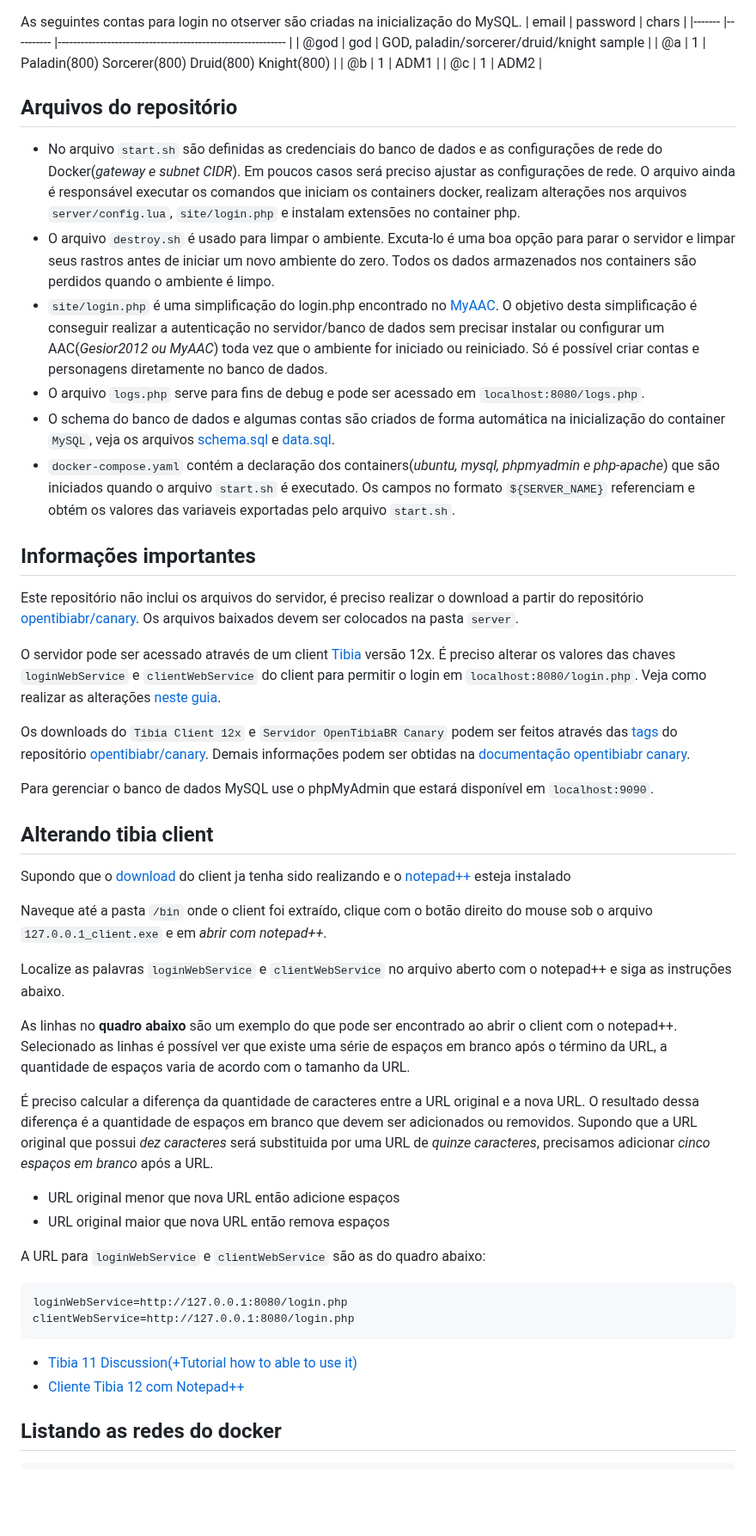
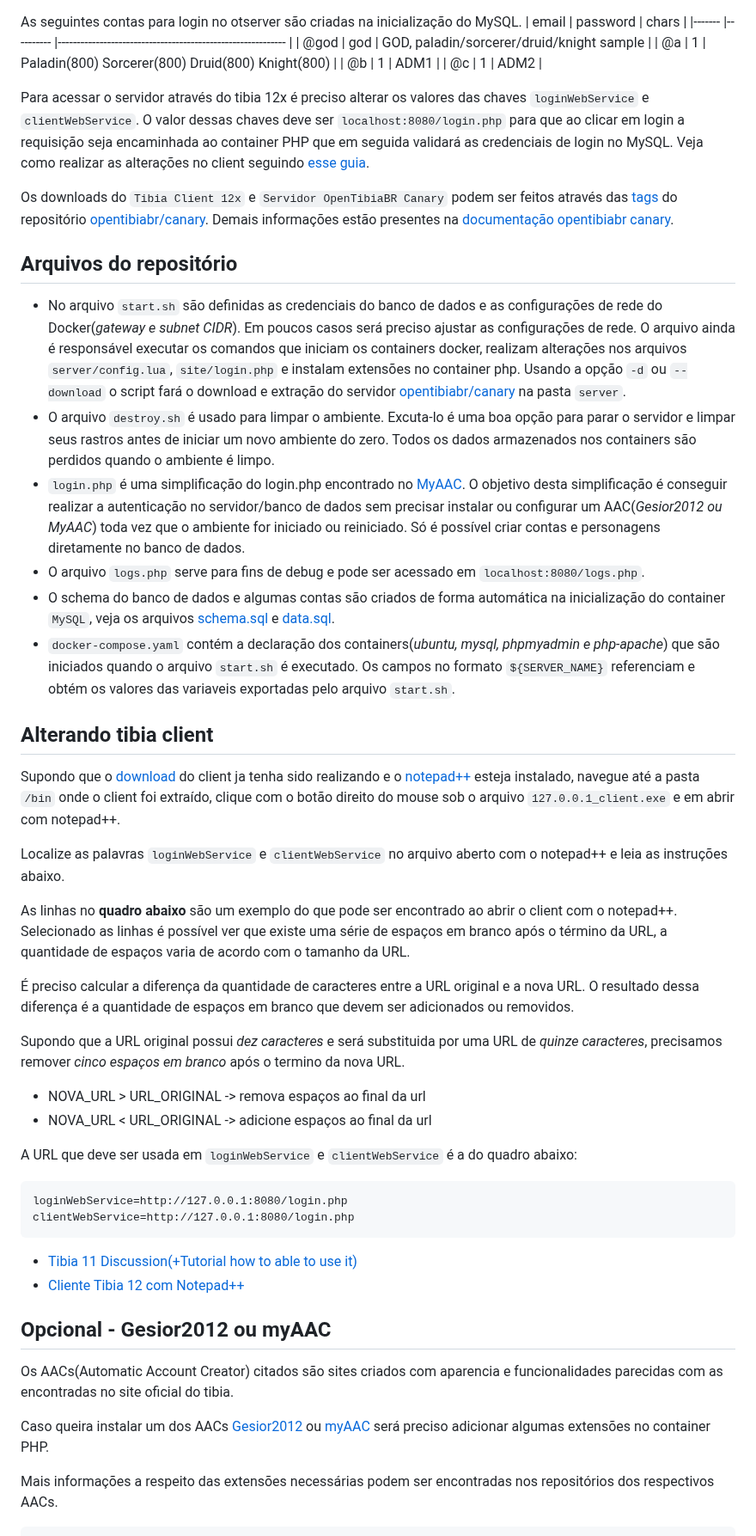
Before and after one commit to RafaelClaumann/dockerized-otserver, a Markdown page: README.md, the part around one of its changes. Shown at 86% size. GitHub-like rendering; blank space fills up the shorter version.

````diff
--- a/README.md
+++ b/README.md
@@ -26,40 +27,33 @@ As seguintes contas para login no otserver são criadas na inicialização do My
 | @b    	| 1        	| ADM1                                                       	|
 | @c    	| 1        	| ADM2                                                       	|
 
+Para acessar o servidor através do tibia 12x é preciso alterar os valores das chaves `loginWebService` e `clientWebService`. O valor dessas chaves deve ser `localhost:8080/login.php` para que ao clicar em login a requisição seja encaminhada ao container PHP que em seguida validará as credenciais de login no MySQL. Veja como realizar as alterações  no client seguindo [esse guia](https://github.com/RafaelClaumann/dockerized-otserver/blob/main/README.md#alterando-tibia-client).
+
+Os downloads do `Tibia Client 12x` e `Servidor OpenTibiaBR Canary` podem ser feitos através das [tags](https://github.com/opentibiabr/canary/tags) do repositório [opentibiabr/canary](https://github.com/opentibiabr/canary). Demais informações estão presentes na [documentação opentibiabr canary](https://docs.opentibiabr.com/home/introduction).
 
 ## Arquivos do repositório
-- No arquivo `start.sh` são definidas as credenciais do banco de dados e as configurações de rede do Docker(_gateway e subnet CIDR_). Em poucos casos será preciso ajustar as configurações de rede. O arquivo ainda é responsável executar os comandos que iniciam os containers docker, realizam alterações nos arquivos `server/config.lua`, `site/login.php` e instalam extensões no container php.
+- No arquivo `start.sh` são definidas as credenciais do banco de dados e as configurações de rede do Docker(_gateway e subnet CIDR_). Em poucos casos será preciso ajustar as configurações de rede. O arquivo ainda é responsável executar os comandos que iniciam os containers docker, realizam alterações nos arquivos `server/config.lua`, `site/login.php` e instalam extensões no container php. Usando a opção `-d` ou `--download` o script fará o download e extração do servidor [opentibiabr/canary](https://github.com/opentibiabr/canary) na pasta `server`.
 - O arquivo `destroy.sh` é usado para limpar o ambiente. Excuta-lo é uma boa opção para parar o servidor e limpar seus rastros antes de iniciar um novo ambiente do zero. Todos os dados armazenados nos containers são perdidos quando o ambiente é limpo.
-- `site/login.php` é uma simplificação do login.php encontrado no [MyAAC](https://github.com/otsoft/myaac/blob/master/login.php). O objetivo desta simplificação é conseguir realizar a autenticação no servidor/banco de dados sem precisar instalar ou configurar um AAC(_Gesior2012 ou MyAAC_) toda vez que o ambiente for iniciado ou reiniciado. Só é possível criar contas e personagens diretamente no banco de dados.
+- `login.php` é uma simplificação do login.php encontrado no [MyAAC](https://github.com/otsoft/myaac/blob/master/login.php). O objetivo desta simplificação é conseguir realizar a autenticação no servidor/banco de dados sem precisar instalar ou configurar um AAC(_Gesior2012 ou MyAAC_) toda vez que o ambiente for iniciado ou reiniciado. Só é possível criar contas e personagens diretamente no banco de dados.
 - O arquivo `logs.php` serve para fins de debug e pode ser acessado em `localhost:8080/logs.php`.
 - O schema do banco de dados e algumas contas são criados de forma automática na inicialização do container `MySQL`, veja os arquivos [schema.sql](https://github.com/RafaelClaumann/dockerized-otserver/blob/main/sql/00-schema.sql) e [data.sql](https://github.com/RafaelClaumann/dockerized-otserver/blob/main/sql/01-data.sql).
 - `docker-compose.yaml` contém a declaração dos containers(_ubuntu, mysql, phpmyadmin e php-apache_) que são iniciados quando o arquivo `start.sh` é executado. Os campos no formato `${SERVER_NAME}` referenciam e obtém os valores das variaveis exportadas pelo arquivo `start.sh`.
 
-## Informações importantes
-Este repositório não inclui os arquivos do servidor, é preciso realizar o download a partir do repositório [opentibiabr/canary](https://github.com/opentibiabr/canary). Os arquivos baixados devem ser colocados na pasta `server`.
+## Alterando tibia client
+Supondo que o [download](https://github.com/opentibiabr/canary/tags) do client ja tenha sido realizando e o [notepad++](https://notepad-plus-plus.org/downloads/) esteja instalado, navegue até a pasta  `/bin` onde o client foi extraído, clique com o botão direito do mouse sob o arquivo `127.0.0.1_client.exe` e em abrir com notepad++.
 
-O servidor pode ser acessado através de um client [Tibia](http://tibia.com/) versão 12x. É preciso alterar os valores das chaves `loginWebService` e `clientWebService` do client para permitir o login em `localhost:8080/login.php`. Veja como realizar as alterações [neste guia](https://github.com/RafaelClaumann/dockerized-otserver/blob/main/README.md#alterando-tibia-client).
-
-Os downloads do `Tibia Client 12x` e `Servidor OpenTibiaBR Canary` podem ser feitos através das [tags](https://github.com/opentibiabr/canary/tags) do repositório [opentibiabr/canary](https://github.com/opentibiabr/canary). Demais informações podem ser obtidas na [documentação opentibiabr canary](https://docs.opentibiabr.com/home/introduction).
-
-Para gerenciar o banco de dados MySQL use o phpMyAdmin que estará disponível em `localhost:9090`.
-
-## Alterando tibia client
-Supondo que o [download](https://github.com/opentibiabr/canary/tags) do client ja tenha sido realizando e o [notepad++](https://notepad-plus-plus.org/downloads/) esteja instalado
-
-Naveque até a pasta  `/bin` onde o client foi extraído, clique com o botão direito do mouse sob o arquivo `127.0.0.1_client.exe` e em *abrir com notepad++*.
-
-Localize as palavras `loginWebService` e `clientWebService` no arquivo aberto com o notepad++ e siga as instruções abaixo.
+Localize as palavras `loginWebService` e `clientWebService` no arquivo aberto com o notepad++ e leia as instruções abaixo.
 
 As linhas no **quadro abaixo** são um exemplo do que pode ser encontrado ao abrir o client com o notepad++. Selecionado as linhas é possível ver que existe uma série de espaços em branco após o término da URL, a quantidade de espaços varia de acordo com o tamanho da URL.
 
 É preciso calcular a diferença da quantidade de caracteres entre a URL original e a nova URL. O resultado dessa diferença é a quantidade de espaços em branco que devem ser adicionados ou removidos.
-Supondo que a URL original que possui *dez caracteres* será substituida por uma URL de *quinze caracteres*, precisamos adicionar *cinco espaços em branco* após a URL.
 
-- URL original menor que nova URL então adicione espaços
-- URL original maior que nova URL então remova espaços
+Supondo que a URL original possui *dez caracteres* e será substituida por uma URL de *quinze caracteres*, precisamos remover *cinco espaços em branco* após o termino da nova URL.
 
-A URL para `loginWebService` e `clientWebService` são as do quadro abaixo:
+- NOVA_URL > URL_ORIGINAL -> remova espaços ao final da url
+- NOVA_URL < URL_ORIGINAL -> adicione espaços ao final da url
+
+A URL que deve ser usada em `loginWebService` e `clientWebService` é a do quadro abaixo:
 ``` txt
 loginWebService=http://127.0.0.1:8080/login.php
 clientWebService=http://127.0.0.1:8080/login.php
@@ -67,5 +61,10 @@ clientWebService=http://127.0.0.1:8080/login.php
 - [Tibia 11 Discussion(+Tutorial how to able to use it)](https://otland.net/threads/tibia-11-discussion-tutorial-how-to-able-to-use-it.242719/)
 - [Cliente Tibia 12 com Notepad++](https://forums.otserv.com.br/index.php?/forums/topic/169530-cliente-tibia-12-com-notepad/&tab=comments#comment-1255507)
 
-## Listando as redes do docker
+## Opcional - Gesior2012 ou myAAC
+Os AACs(Automatic Account Creator) citados são sites criados com aparencia e funcionalidades parecidas com as encontradas no site oficial do tibia.
+
+Caso queira instalar um dos AACs [Gesior2012](https://github.com/gesior/Gesior2012) ou [myAAC](https://github.com/otsoft/myaac) será preciso adicionar algumas extensões no container PHP.
+
+Mais informações a respeito das extensões necessárias podem ser encontradas nos repositórios dos respectivos AACs.
 ``` bash
````
Also changed, not shown: other parts of README.md (+27 -20 lines).
